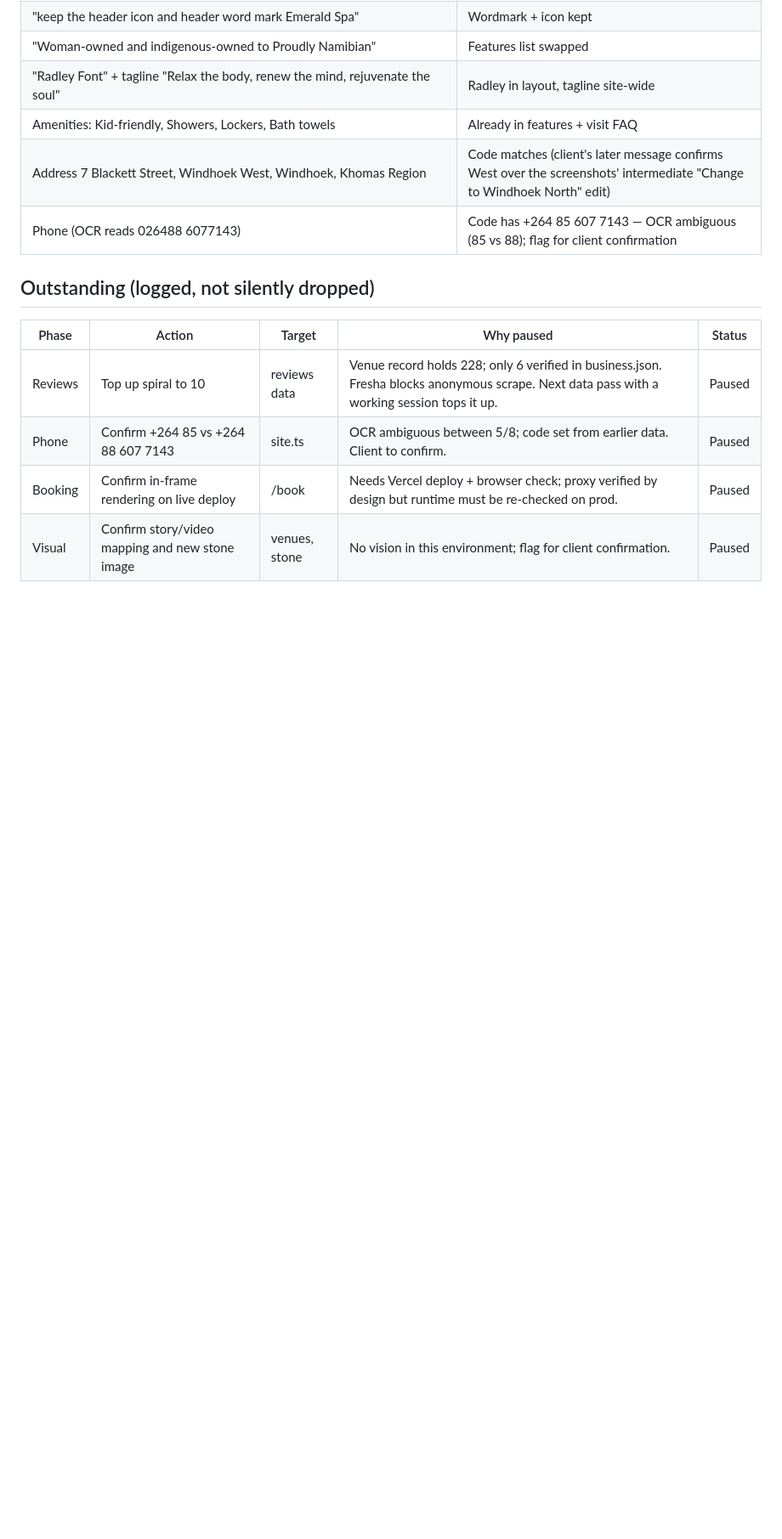
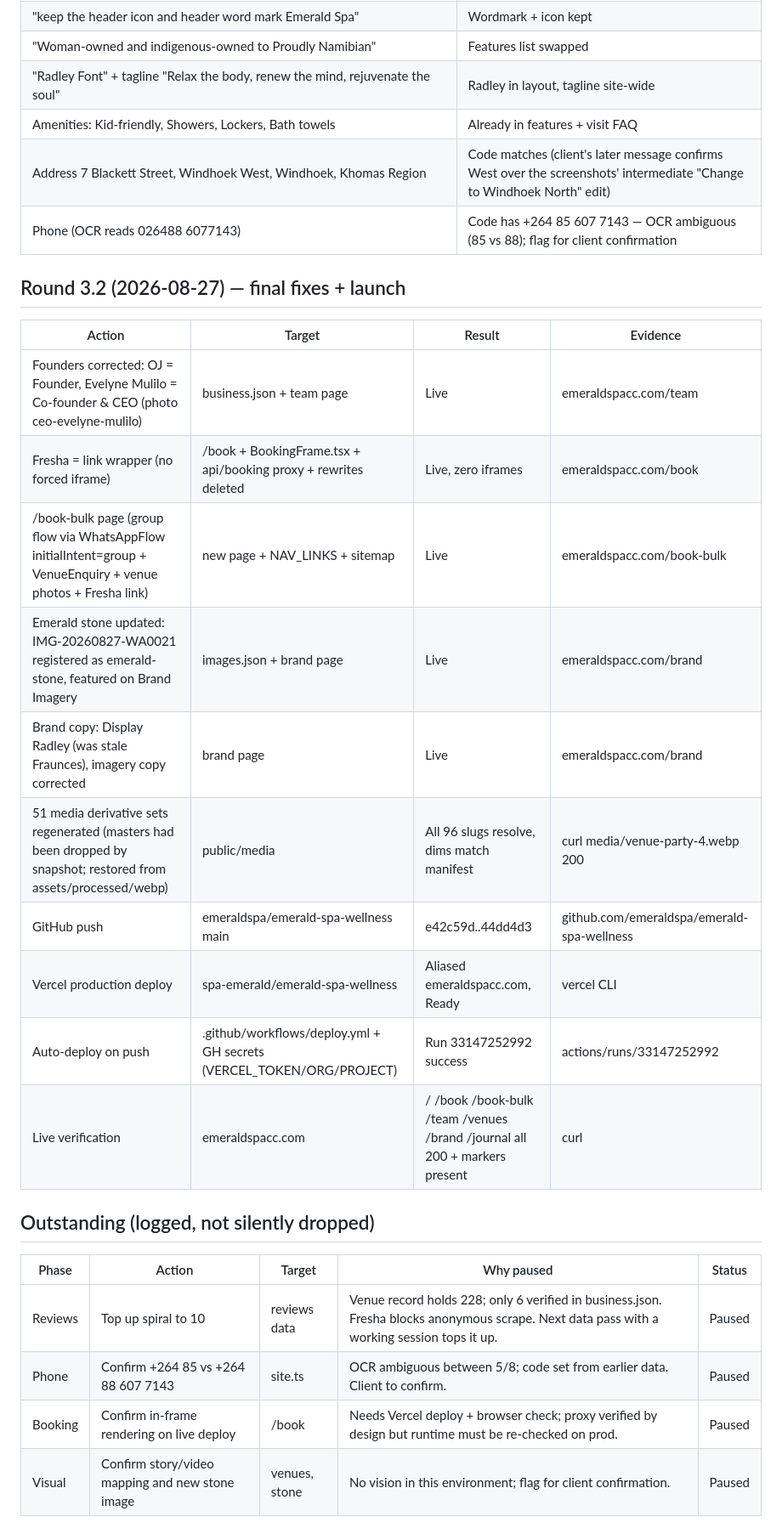
Before and after one commit to emeraldspa/emerald-spa-wellness, a Markdown page: PROOF.md, the part around the change. Shown at 85% size. Drawn GitHub-style; blank space fills up the shorter version.

Commit message:
docs: record Round 3.2 launch evidence in PROOF

```diff
--- a/PROOF.md
+++ b/PROOF.md
@@ -66,6 +66,21 @@ Tooling: tesseract 5.5.0 + OpenCV adaptive threshold (GaussianBlur, 2x upscale,
 | Address 7 Blackett Street, Windhoek West, Windhoek, Khomas Region | Code matches (client's later message confirms West over the screenshots' intermediate "Change to Windhoek North" edit) |
 | Phone (OCR reads 026488 6077143) | Code has +264 85 607 7143 — OCR ambiguous (85 vs 88); flag for client confirmation |
 
+## Round 3.2 (2026-08-27) — final fixes + launch
+
+| Action | Target | Result | Evidence |
+|---|---|---|---|
+| Founders corrected: OJ = Founder, Evelyne Mulilo = Co-founder & CEO (photo ceo-evelyne-mulilo) | business.json + team page | Live | emeraldspacc.com/team |
+| Fresha = link wrapper (no forced iframe) | /book + BookingFrame.tsx + api/booking proxy + rewrites deleted | Live, zero iframes | emeraldspacc.com/book |
+| /book-bulk page (group flow via WhatsAppFlow initialIntent=group + VenueEnquiry + venue photos + Fresha link) | new page + NAV_LINKS + sitemap | Live | emeraldspacc.com/book-bulk |
+| Emerald stone updated: IMG-20260827-WA0021 registered as emerald-stone, featured on Brand Imagery | images.json + brand page | Live | emeraldspacc.com/brand |
+| Brand copy: Display Radley (was stale Fraunces), imagery copy corrected | brand page | Live | emeraldspacc.com/brand |
+| 51 media derivative sets regenerated (masters had been dropped by snapshot; restored from assets/processed/webp) | public/media | All 96 slugs resolve, dims match manifest | curl media/venue-party-4.webp 200 |
+| GitHub push | emeraldspa/emerald-spa-wellness main | e42c59d..44dd4d3 | github.com/emeraldspa/emerald-spa-wellness |
+| Vercel production deploy | spa-emerald/emerald-spa-wellness | Aliased emeraldspacc.com, Ready | vercel CLI |
+| Auto-deploy on push | .github/workflows/deploy.yml + GH secrets (VERCEL_TOKEN/ORG/PROJECT) | Run 33147252992 success | actions/runs/33147252992 |
+| Live verification | emeraldspacc.com | / /book /book-bulk /team /venues /brand /journal all 200 + markers present | curl |
+
 ## Outstanding (logged, not silently dropped)
 
 | Phase | Action | Target | Why paused | Status |
```
